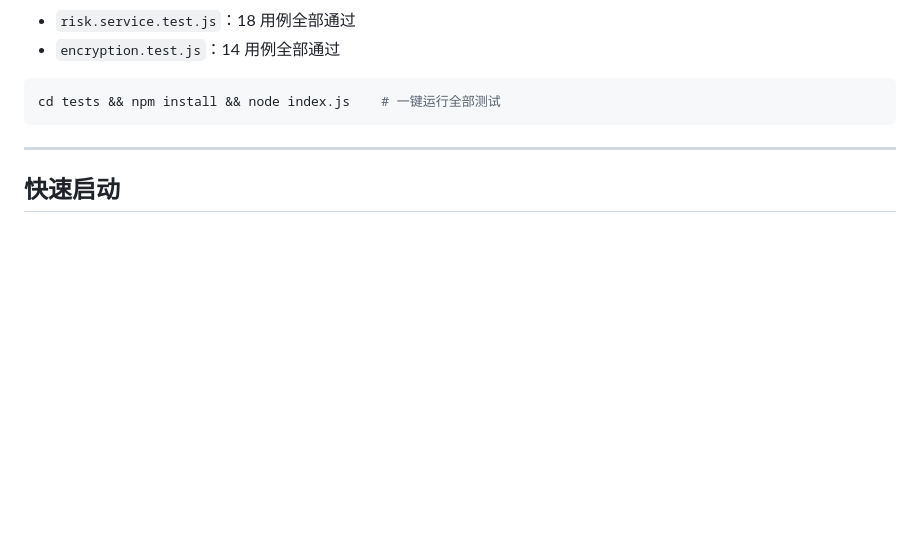
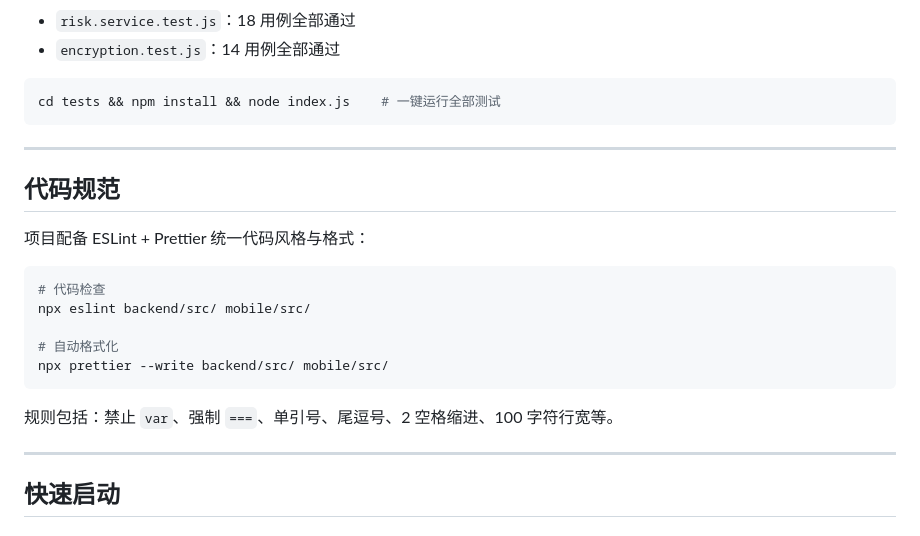
Before and after one commit to 20060101zrd-gif/Smart-Parking-Anti-Fraud-System-V3, a Markdown page: README.md, the part around the change. Drawn GitHub-style; blank space fills up the shorter version.

Commit message:
docs: add ESLint + Prettier code convention section to README

````diff
--- a/README.md
+++ b/README.md
@@ -295,6 +295,22 @@ cd tests && npm install && node index.js    # 一键运行全部测试
 
 ---
 
+## 代码规范
+
+项目配备 ESLint + Prettier 统一代码风格与格式：
+
+```bash
+# 代码检查
+npx eslint backend/src/ mobile/src/
+
+# 自动格式化
+npx prettier --write backend/src/ mobile/src/
+```
+
+规则包括：禁止 `var`、强制 `===`、单引号、尾逗号、2 空格缩进、100 字符行宽等。
+
+---
+
 ## 快速启动
 
 ### 1. 克隆并配置
````
